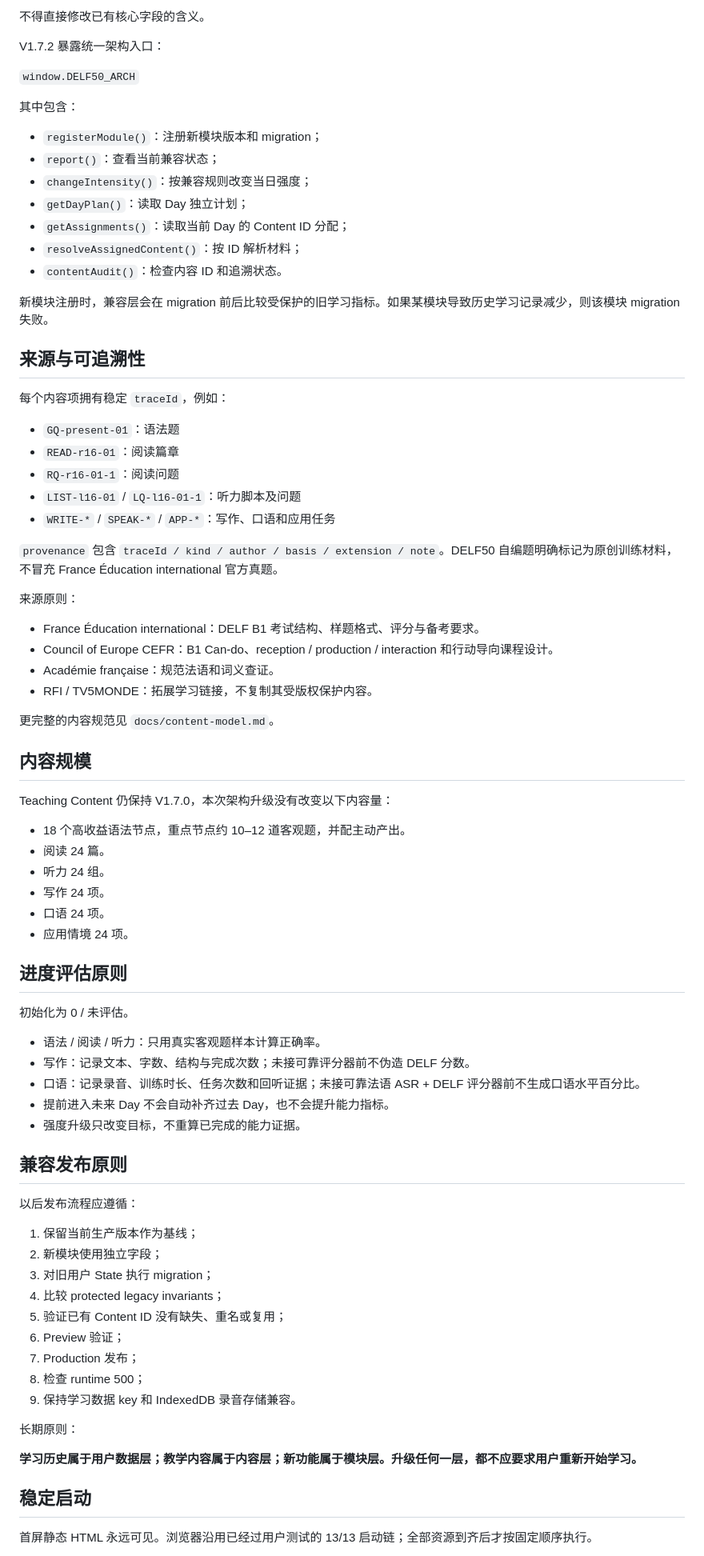
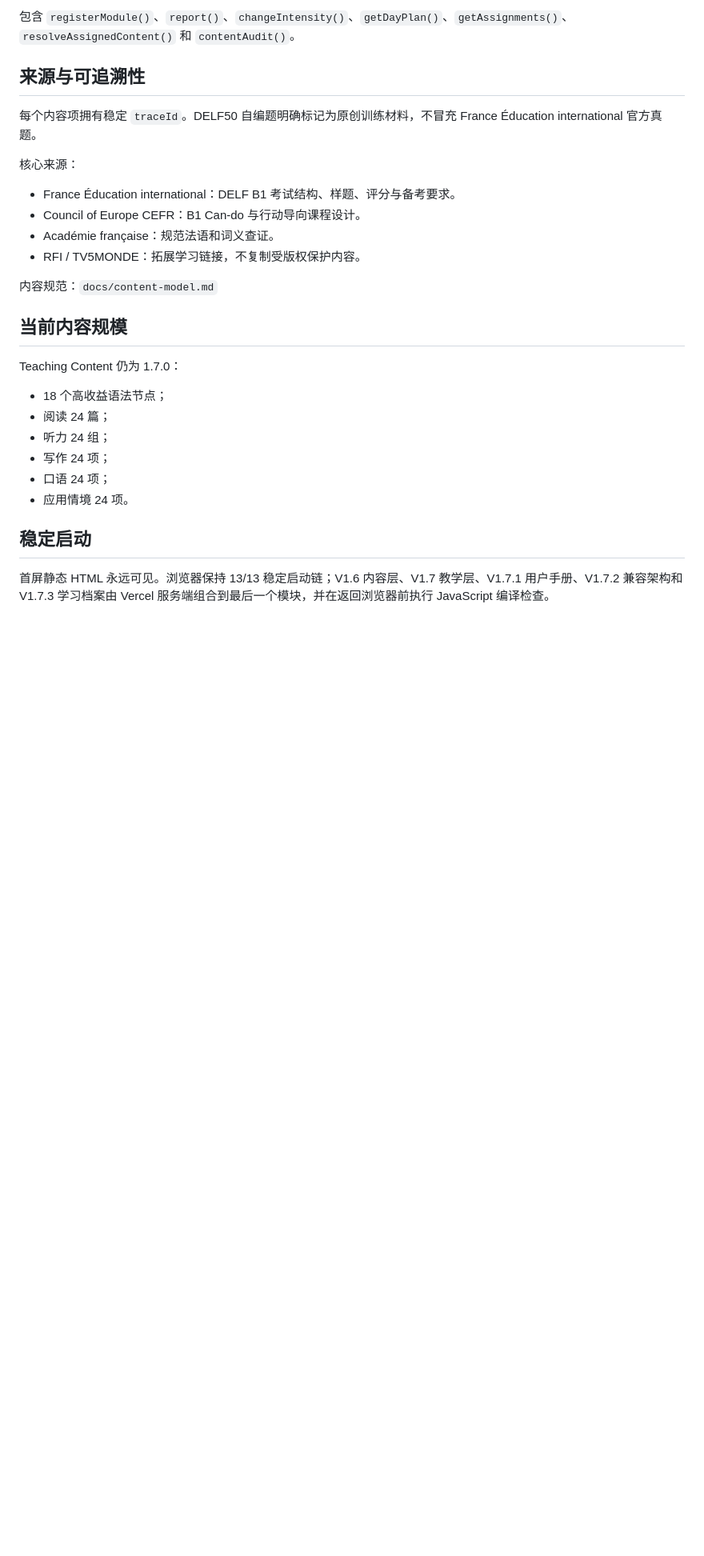
Before and after one commit to Happyxixi333/delf50-web, a Markdown page: README.md, the part around one of its changes. Shown at 80% size. GitHub-like rendering; blank space fills up the shorter version.

```diff
--- a/README.md
+++ b/README.md
@@ -221,83 +153,31 @@ V1.7 已经为教学内容建立稳定 `traceId`；V1.7.2 在此基础上进一
 
-不得直接修改已有核心字段的含义。
-
-V1.7.2 暴露统一架构入口：
-
-`window.DELF50_ARCH`
-
-其中包含：
-
-- `registerModule()`：注册新模块版本和 migration；
-- `report()`：查看当前兼容状态；
-- `changeIntensity()`：按兼容规则改变当日强度；
-- `getDayPlan()`：读取 Day 独立计划；
-- `getAssignments()`：读取当前 Day 的 Content ID 分配；
-- `resolveAssignedContent()`：按 ID 解析材料；
-- `contentAudit()`：检查内容 ID 和追溯状态。
-
-新模块注册时，兼容层会在 migration 前后比较受保护的旧学习指标。如果某模块导致历史学习记录减少，则该模块 migration 失败。
+包含 `registerModule()`、`report()`、`changeIntensity()`、`getDayPlan()`、`getAssignments()`、`resolveAssignedContent()` 和 `contentAudit()`。
 
 ## 来源与可追溯性
 
-每个内容项拥有稳定 `traceId`，例如：
+每个内容项拥有稳定 `traceId`。DELF50 自编题明确标记为原创训练材料，不冒充 France Éducation international 官方真题。
 
-- `GQ-present-01`：语法题
-- `READ-r16-01`：阅读篇章
-- `RQ-r16-01-1`：阅读问题
-- `LIST-l16-01` / `LQ-l16-01-1`：听力脚本及问题
-- `WRITE-*` / `SPEAK-*` / `APP-*`：写作、口语和应用任务
+核心来源：
 
-`provenance` 包含 `traceId / kind / author / basis / extension / note`。DELF50 自编题明确标记为原创训练材料，不冒充 France Éducation international 官方真题。
+- France Éducation international：DELF B1 考试结构、样题、评分与备考要求。
+- Council of Europe CEFR：B1 Can-do 与行动导向课程设计。
+- Académie française：规范法语和词义查证。
+- RFI / TV5MONDE：拓展学习链接，不复制受版权保护内容。
 
-来源原则：
+内容规范：`docs/content-model.md`
 
-- France Éducation international：DELF B1 考试结构、样题格式、评分与备考要求。
-- Council of Europe CEFR：B1 Can-do、reception / production / interaction 和行动导向课程设计。
-- Académie française：规范法语和词义查证。
-- RFI / TV5MONDE：拓展学习链接，不复制其受版权保护内容。
+## 当前内容规模
 
-更完整的内容规范见 `docs/content-model.md`。
+Teaching Content 仍为 1.7.0：
 
-## 内容规模
-
-Teaching Content 仍保持 V1.7.0，本次架构升级没有改变以下内容量：
-
-- 18 个高收益语法节点，重点节点约 10–12 道客观题，并配主动产出。
-- 阅读 24 篇。
-- 听力 24 组。
-- 写作 24 项。
-- 口语 24 项。
+- 18 个高收益语法节点；
+- 阅读 24 篇；
+- 听力 24 组；
+- 写作 24 项；
+- 口语 24 项；
 - 应用情境 24 项。
-
-## 进度评估原则
-
-初始化为 0 / 未评估。
-
-- 语法 / 阅读 / 听力：只用真实客观题样本计算正确率。
-- 写作：记录文本、字数、结构与完成次数；未接可靠评分器前不伪造 DELF 分数。
-- 口语：记录录音、训练时长、任务次数和回听证据；未接可靠法语 ASR + DELF 评分器前不生成口语水平百分比。
-- 提前进入未来 Day 不会自动补齐过去 Day，也不会提升能力指标。
-- 强度升级只改变目标，不重算已完成的能力证据。
-
-## 兼容发布原则
-
-以后发布流程应遵循：
-
-1. 保留当前生产版本作为基线；
-2. 新模块使用独立字段；
-3. 对旧用户 State 执行 migration；
-4. 比较 protected legacy invariants；
-5. 验证已有 Content ID 没有缺失、重名或复用；
-6. Preview 验证；
-7. Production 发布；
-8. 检查 runtime 500；
-9. 保持学习数据 key 和 IndexedDB 录音存储兼容。
-
-长期原则：
-
-**学习历史属于用户数据层；教学内容属于内容层；新功能属于模块层。升级任何一层，都不应要求用户重新开始学习。**
 
 ## 稳定启动
 
-首屏静态 HTML 永远可见。浏览器沿用已经过用户测试的 13/13 启动链；全部资源到齐后才按固定顺序执行。
+首屏静态 HTML 永远可见。浏览器保持 13/13 稳定启动链；V1.6 内容层、V1.7 教学层、V1.7.1 用户手册、V1.7.2 兼容架构和 V1.7.3 学习档案由 Vercel 服务端组合到最后一个模块，并在返回浏览器前执行 JavaScript 编译检查。
 
```
Also changed, not shown: other parts of README.md (+72 -141 lines).
